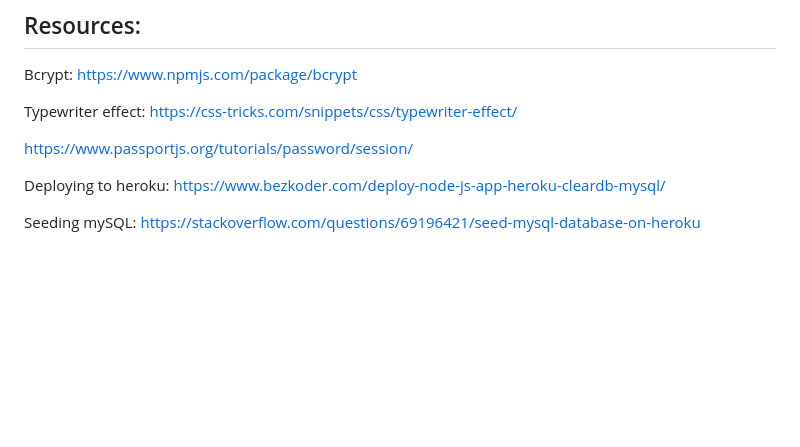
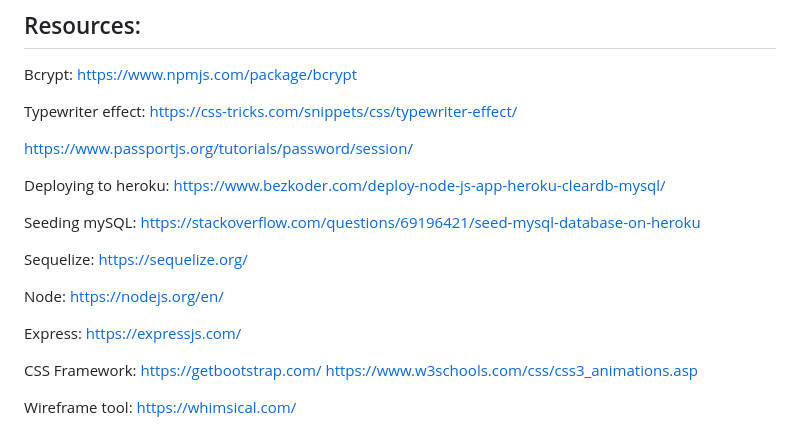
Before and after one commit to Group-2-Project-Two/The-Escape-Room, a Markdown page: README.md, the part around the change printed below. GitHub-like rendering; blank space fills up the shorter version.

```diff
--- a/README.md
+++ b/README.md
@@ -33,3 +41,13 @@ https://www.passportjs.org/tutorials/password/session/
 Deploying to heroku: https://www.bezkoder.com/deploy-node-js-app-heroku-cleardb-mysql/
 
 Seeding mySQL: https://stackoverflow.com/questions/69196421/seed-mysql-database-on-heroku
+
+Sequelize: https://sequelize.org/
+
+Node: https://nodejs.org/en/
+
+Express: https://expressjs.com/
+
+CSS Framework: https://getbootstrap.com/  https://www.w3schools.com/css/css3_animations.asp
+
+Wireframe tool: https://whimsical.com/
```
Also changed, not shown: other parts of README.md (+10 -2 lines), image-1.png (added), image-2.png (added), image.png.
